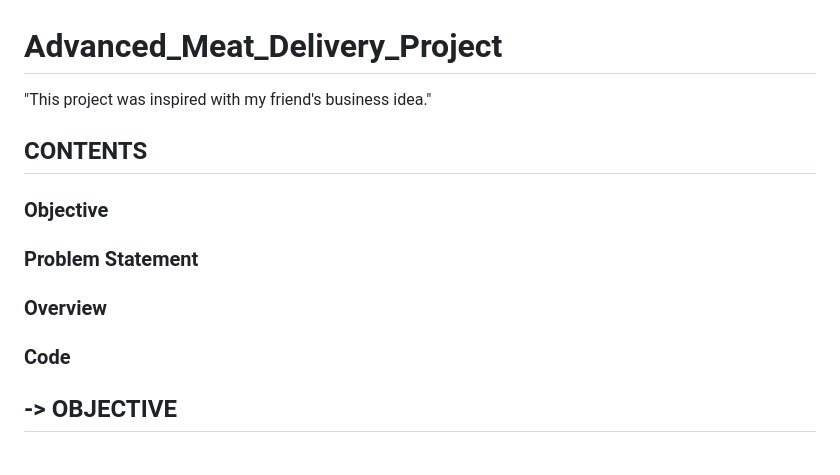
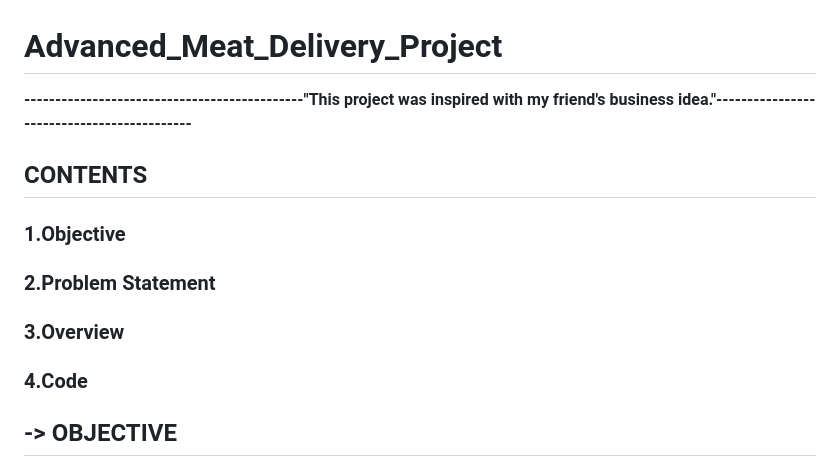
Before and after one commit to Srinathp712/Advanced_Meat_Delivery_Project, a Markdown page: README.md, the part around the change. Drawn GitHub-style.

```diff
--- a/README.md
+++ b/README.md
@@ -1,12 +1,13 @@
 # Advanced_Meat_Delivery_Project
-"This project was inspired with my friend's business idea."
+**---------------------------------------------"This project was inspired with my friend's business idea."-------------------------------------------**
+
 
 
 ## CONTENTS
-### Objective
-### Problem Statement
-### Overview
-### Code
+### 1.Objective
+### 2.Problem Statement
+### 3.Overview
+### 4.Code
 
 ## -> OBJECTIVE
 ### This application is developeed byy using HTML, CSS, JAVASCRIPT, NODEJS. It is used to deliver the fresh meat to the home as per customers request.
```
